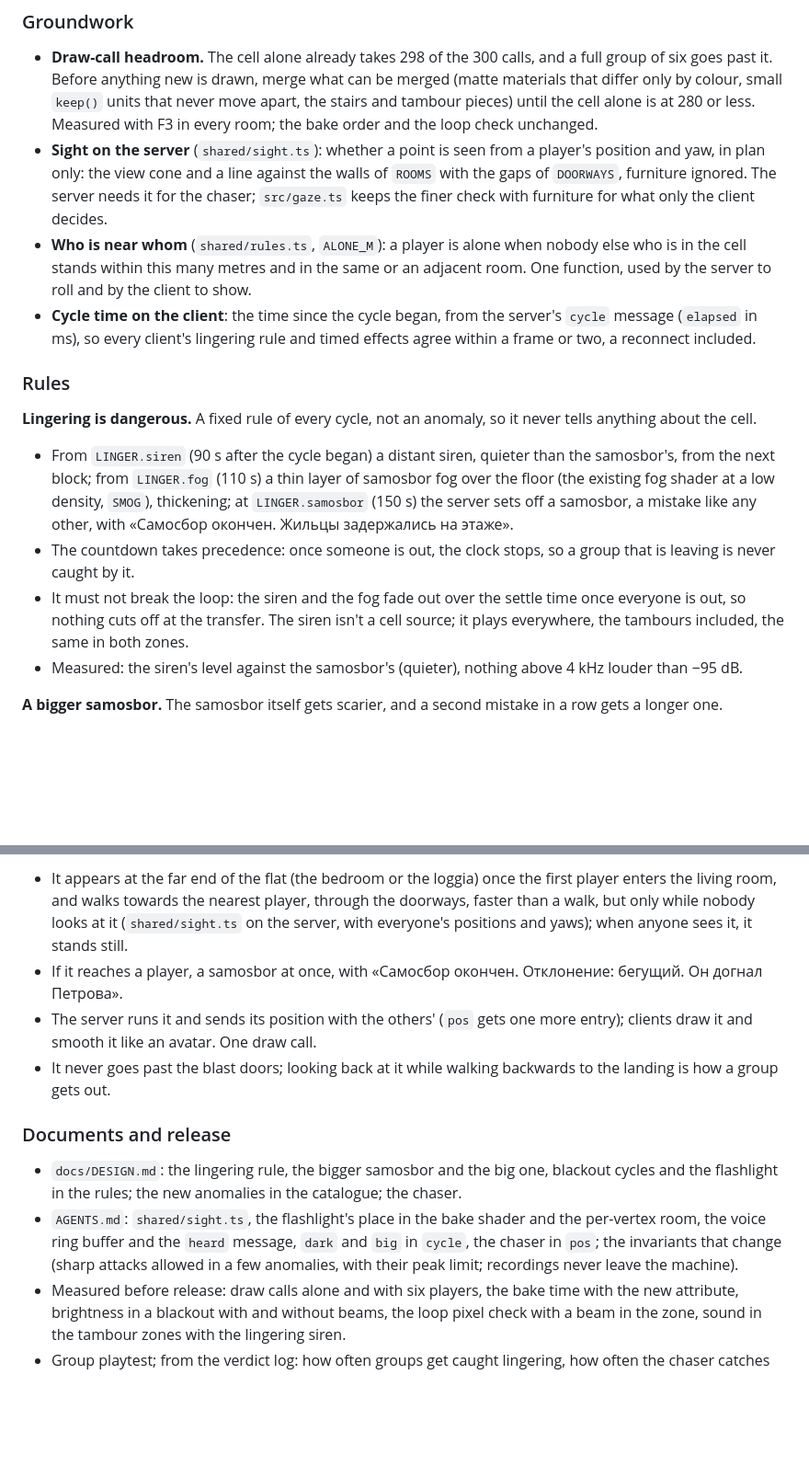
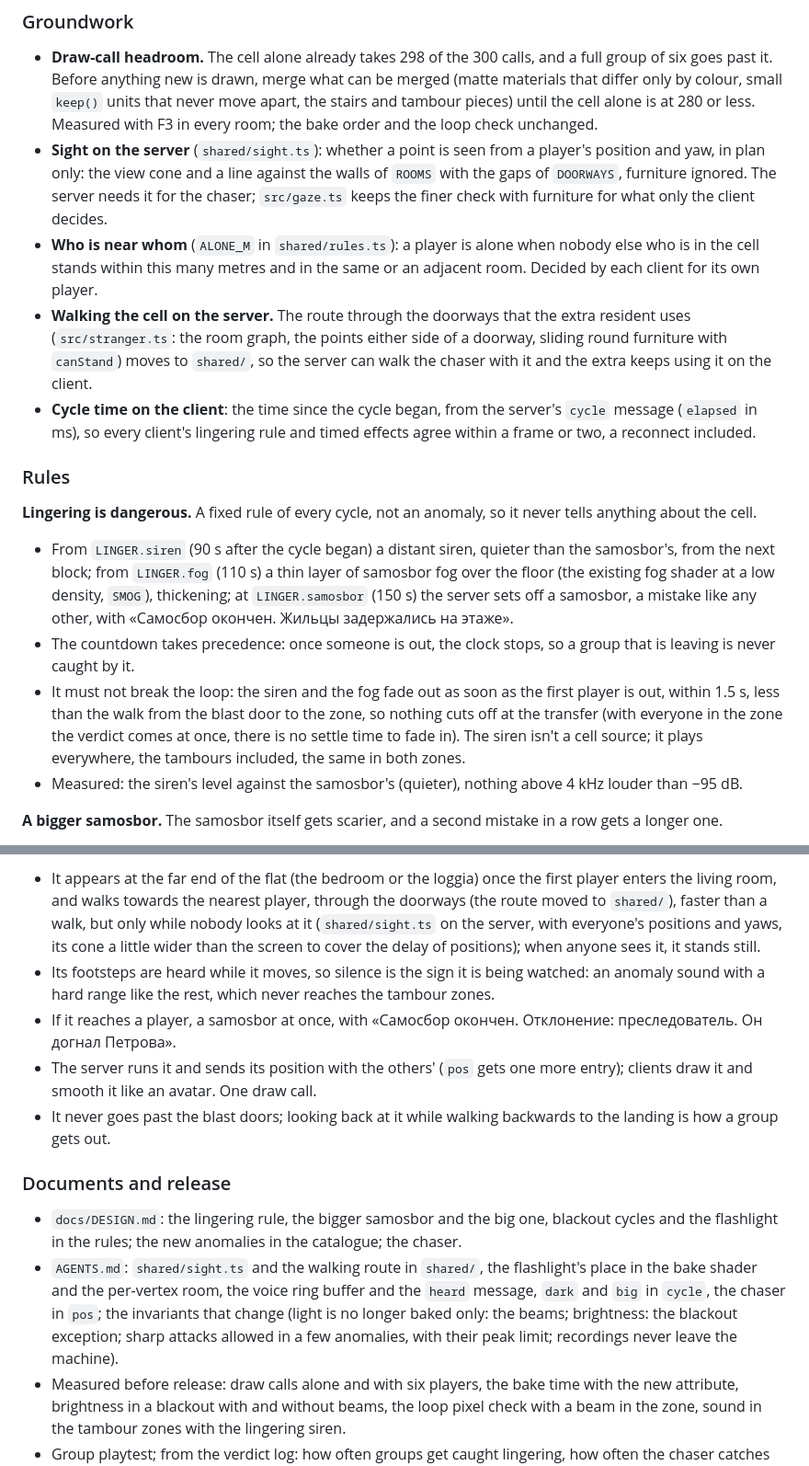
Before and after one commit to eugevin/yacheika, a Markdown page: docs/ROADMAP.md, 2 parts joined by grey strips. Shown at 92% size. Rendered like a GitHub page; blank space fills up the shorter version.

```diff
--- a/docs/ROADMAP.md
+++ b/docs/ROADMAP.md
@@ -14,7 +14,8 @@ Order of work: the draw-call headroom and the shared groundwork, then the rules
 
 - **Draw-call headroom.** The cell alone already takes 298 of the 300 calls, and a full group of six goes past it. Before anything new is drawn, merge what can be merged (matte materials that differ only by colour, small `keep()` units that never move apart, the stairs and tambour pieces) until the cell alone is at 280 or less. Measured with F3 in every room; the bake order and the loop check unchanged.
 - **Sight on the server** (`shared/sight.ts`): whether a point is seen from a player's position and yaw, in plan only: the view cone and a line against the walls of `ROOMS` with the gaps of `DOORWAYS`, furniture ignored. The server needs it for the chaser; `src/gaze.ts` keeps the finer check with furniture for what only the client decides.
-- **Who is near whom** (`shared/rules.ts`, `ALONE_M`): a player is alone when nobody else who is in the cell stands within this many metres and in the same or an adjacent room. One function, used by the server to roll and by the client to show.
+- **Who is near whom** (`ALONE_M` in `shared/rules.ts`): a player is alone when nobody else who is in the cell stands within this many metres and in the same or an adjacent room. Decided by each client for its own player.
+- **Walking the cell on the server.** The route through the doorways that the extra resident uses (`src/stranger.ts`: the room graph, the points either side of a doorway, sliding round furniture with `canStand`) moves to `shared/`, so the server can walk the chaser with it and the extra keeps using it on the client.
 - **Cycle time on the client**: the time since the cycle began, from the server's `cycle` message (`elapsed` in ms), so every client's lingering rule and timed effects agree within a frame or two, a reconnect included.
 
 ### Rules
@@ -23,7 +24,7 @@ Order of work: the draw-call headroom and the shared groundwork, then the rules
 
 - From `LINGER.siren` (90 s after the cycle began) a distant siren, quieter than the samosbor's, from the next block; from `LINGER.fog` (110 s) a thin layer of samosbor fog over the floor (the existing fog shader at a low density, `SMOG`), thickening; at `LINGER.samosbor` (150 s) the server sets off a samosbor, a mistake like any other, with «Самосбор окончен. Жильцы задержались на этаже».
 - The countdown takes precedence: once someone is out, the clock stops, so a group that is leaving is never caught by it.
-- It must not break the loop: the siren and the fog fade out over the settle time once everyone is out, so nothing cuts off at the transfer. The siren isn't a cell source; it plays everywhere, the tambours included, the same in both zones.
+- It must not break the loop: the siren and the fog fade out as soon as the first player is out, within 1.5 s, less than the walk from the blast door to the zone, so nothing cuts off at the transfer (with everyone in the zone the verdict comes at once, there is no settle time to fade in). The siren isn't a cell source; it plays everywhere, the tambours included, the same in both zones.
 - Measured: the siren's level against the samosbor's (quieter), nothing above 4 kHz louder than −95 dB.
 
 **A bigger samosbor.** The samosbor itself gets scarier, and a second mistake in a row gets a longer one.
@@ -66,13 +71,14 @@ A figure that comes for the group, like the running man in Exit 8. It's an anoma
 
-- It appears at the far end of the flat (the bedroom or the loggia) once the first player enters the living room, and walks towards the nearest player, through the doorways, faster than a walk, but only while nobody looks at it (`shared/sight.ts` on the server, with everyone's positions and yaws); when anyone sees it, it stands still.
-- If it reaches a player, a samosbor at once, with «Самосбор окончен. Отклонение: бегущий. Он догнал Петрова».
+- It appears at the far end of the flat (the bedroom or the loggia) once the first player enters the living room, and walks towards the nearest player, through the doorways (the route moved to `shared/`), faster than a walk, but only while nobody looks at it (`shared/sight.ts` on the server, with everyone's positions and yaws, its cone a little wider than the screen to cover the delay of positions); when anyone sees it, it stands still.
+- Its footsteps are heard while it moves, so silence is the sign it is being watched: an anomaly sound with a hard range like the rest, which never reaches the tambour zones.
+- If it reaches a player, a samosbor at once, with «Самосбор окончен. Отклонение: преследователь. Он догнал Петрова».
 - The server runs it and sends its position with the others' (`pos` gets one more entry); clients draw it and smooth it like an avatar. One draw call.
 - It never goes past the blast doors; looking back at it while walking backwards to the landing is how a group gets out.
 
 ### Documents and release
 
 - `docs/DESIGN.md`: the lingering rule, the bigger samosbor and the big one, blackout cycles and the flashlight in the rules; the new anomalies in the catalogue; the chaser.
-- `AGENTS.md`: `shared/sight.ts`, the flashlight's place in the bake shader and the per-vertex room, the voice ring buffer and the `heard` message, `dark` and `big` in `cycle`, the chaser in `pos`; the invariants that change (sharp attacks allowed in a few anomalies, with their peak limit; recordings never leave the machine).
+- `AGENTS.md`: `shared/sight.ts` and the walking route in `shared/`, the flashlight's place in the bake shader and the per-vertex room, the voice ring buffer and the `heard` message, `dark` and `big` in `cycle`, the chaser in `pos`; the invariants that change (light is no longer baked only: the beams; brightness: the blackout exception; sharp attacks allowed in a few anomalies, with their peak limit; recordings never leave the machine).
 - Measured before release: draw calls alone and with six players, the bake time with the new attribute, brightness in a blackout with and without beams, the loop pixel check with a beam in the zone, sound in the tambour zones with the lingering siren.
 - Group playtest; from the verdict log: how often groups get caught lingering, how often the chaser catches someone, how often an alone anomaly is missed.
 
```
Also changed, not shown: other parts of docs/ROADMAP.md (+9 -5 lines).
